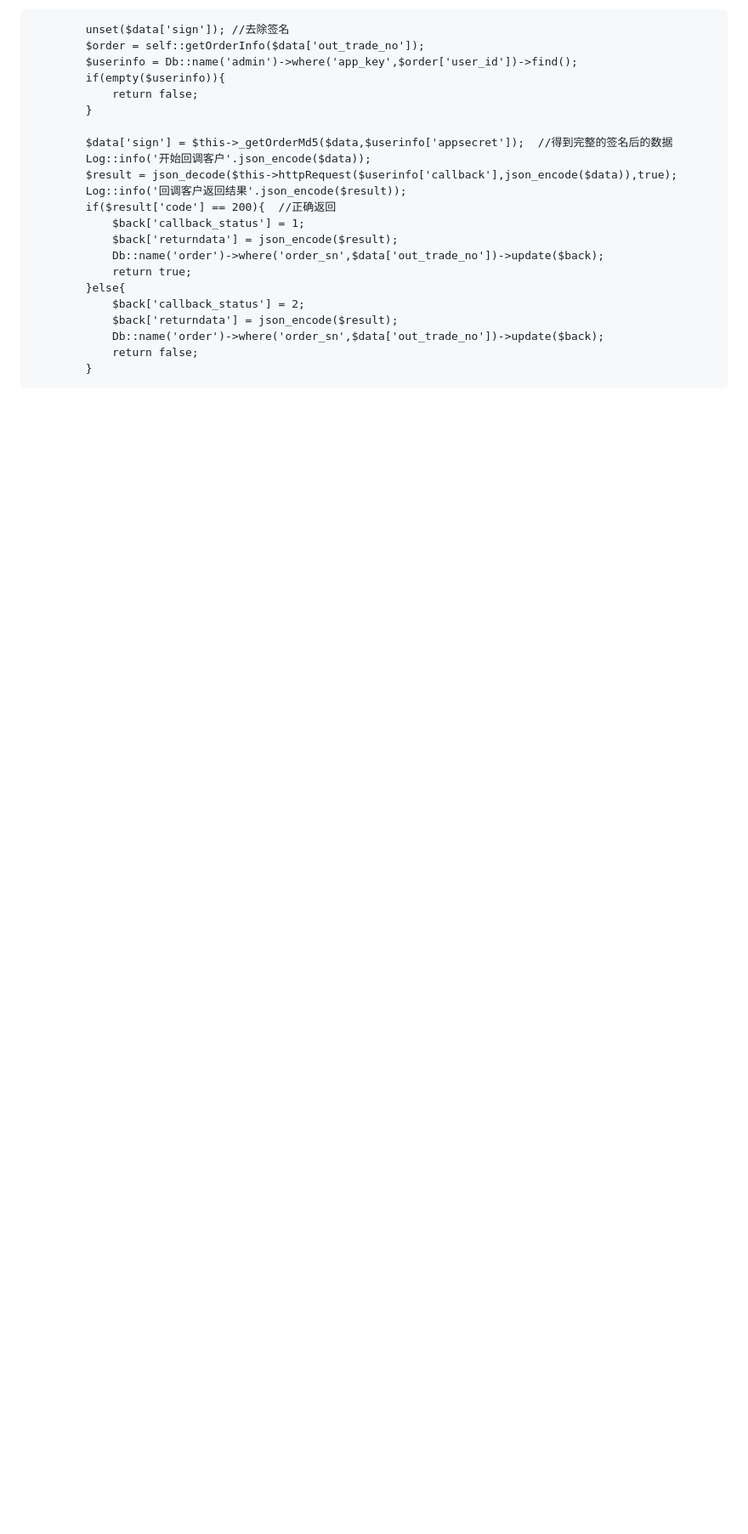
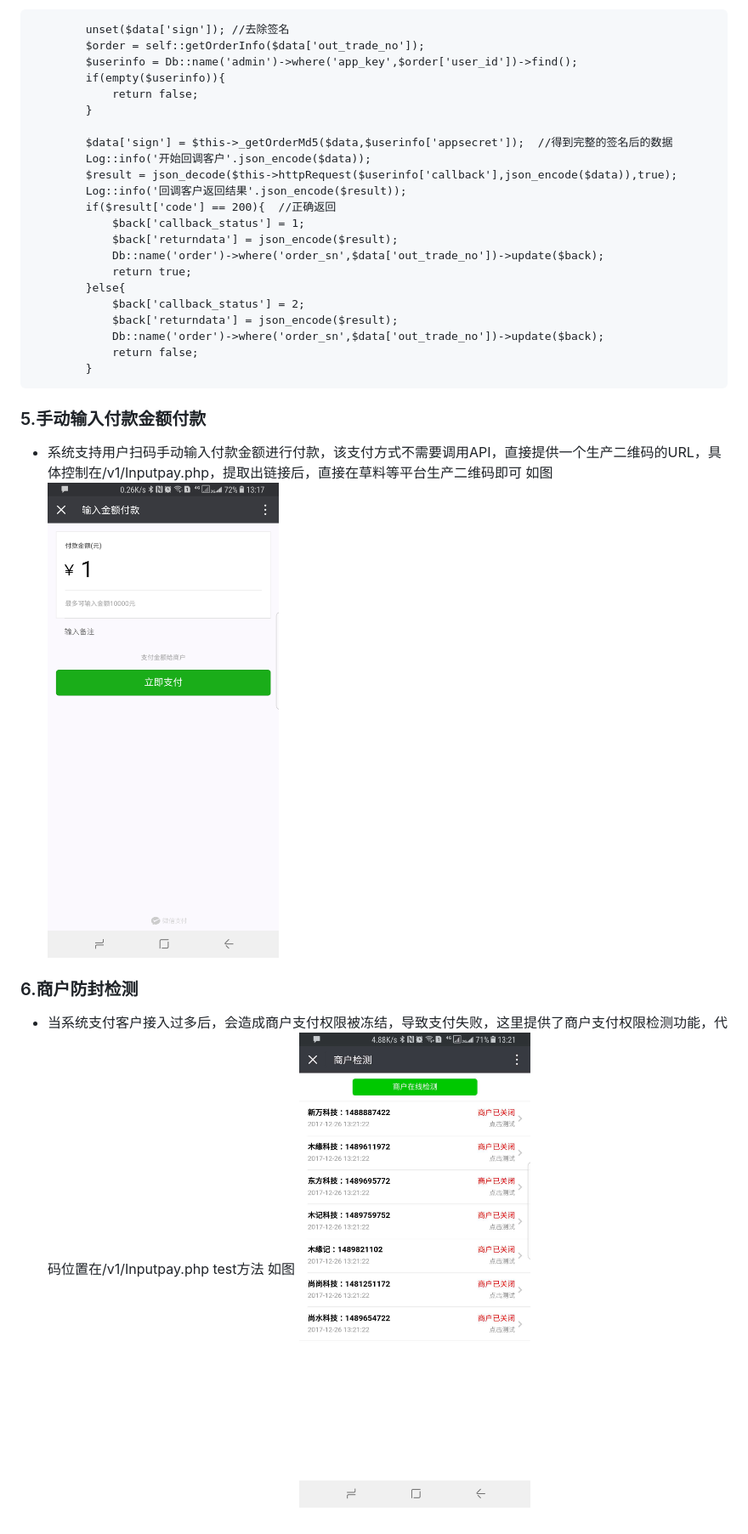
Before and after one commit to Leslin/Weixin-Payment, a Markdown page: README.md, the part around the change printed below. Shown: that part at 85% size. GitHub-like rendering; pictures changed too: screenshot/12.png (added), screenshot/13.png (added); blank space fills up the shorter version.

Commit message:
说明
说明

````diff
--- a/README.md
+++ b/README.md
@@ -77,3 +78,13 @@ https://****.com/v1/pay
 			return false;
 		}
 ```
+
+### 5.手动输入付款金额付款
+- 系统支持用户扫码手动输入付款金额进行付款，该支付方式不需要调用API，直接提供一个生产二维码的URL，具体控制在/v1/Inputpay.php，提取出链接后，直接在草料等平台生产二维码即可
+如图
+![](https://github.com/Leslin/Weixin-Payment/blob/master/screenshot/12.png)
+
+### 6.商户防封检测
+- 当系统支付客户接入过多后，会造成商户支付权限被冻结，导致支付失败，这里提供了商户支付权限检测功能，代码位置在/v1/Inputpay.php test方法
+如图
+![](https://github.com/Leslin/Weixin-Payment/blob/master/screenshot/13.png)
````
Also changed, not shown: other parts of README.md (+4 -3 lines), screenshot/11.png (added).
